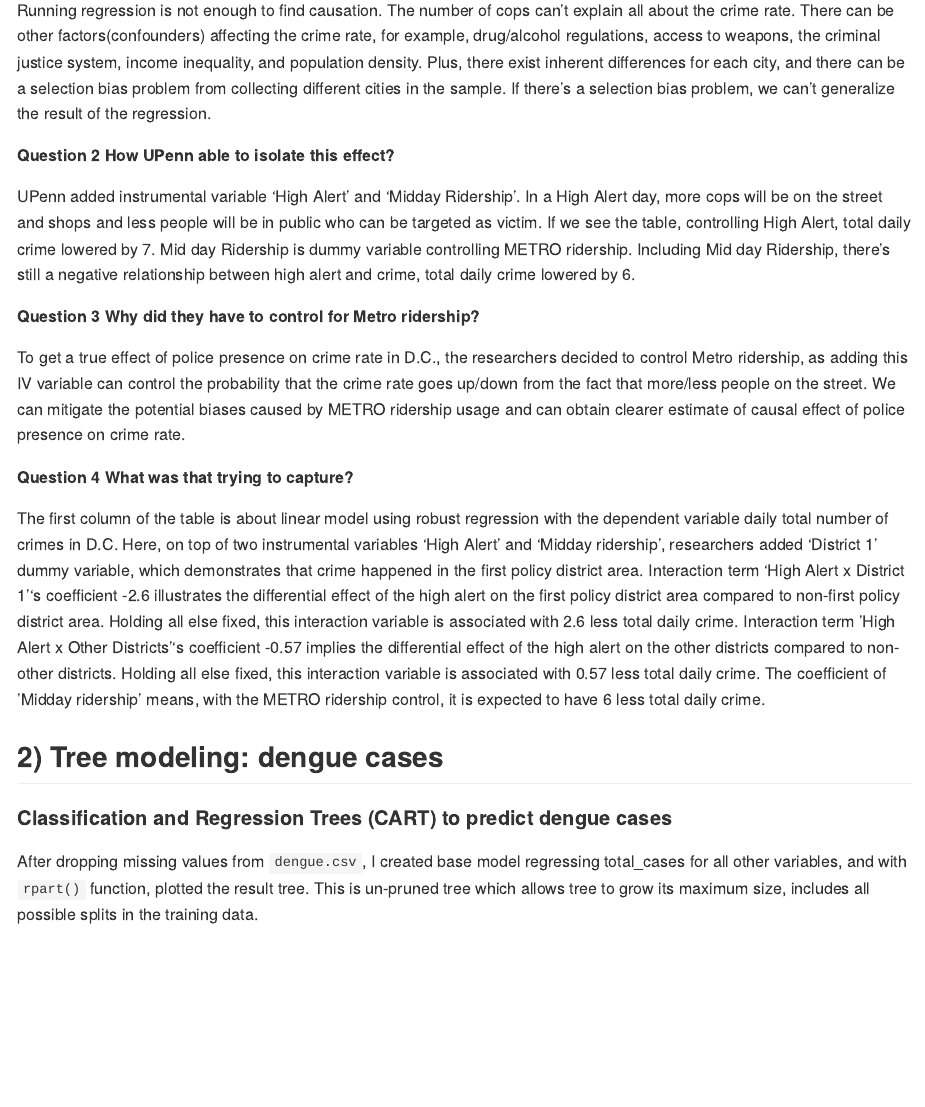
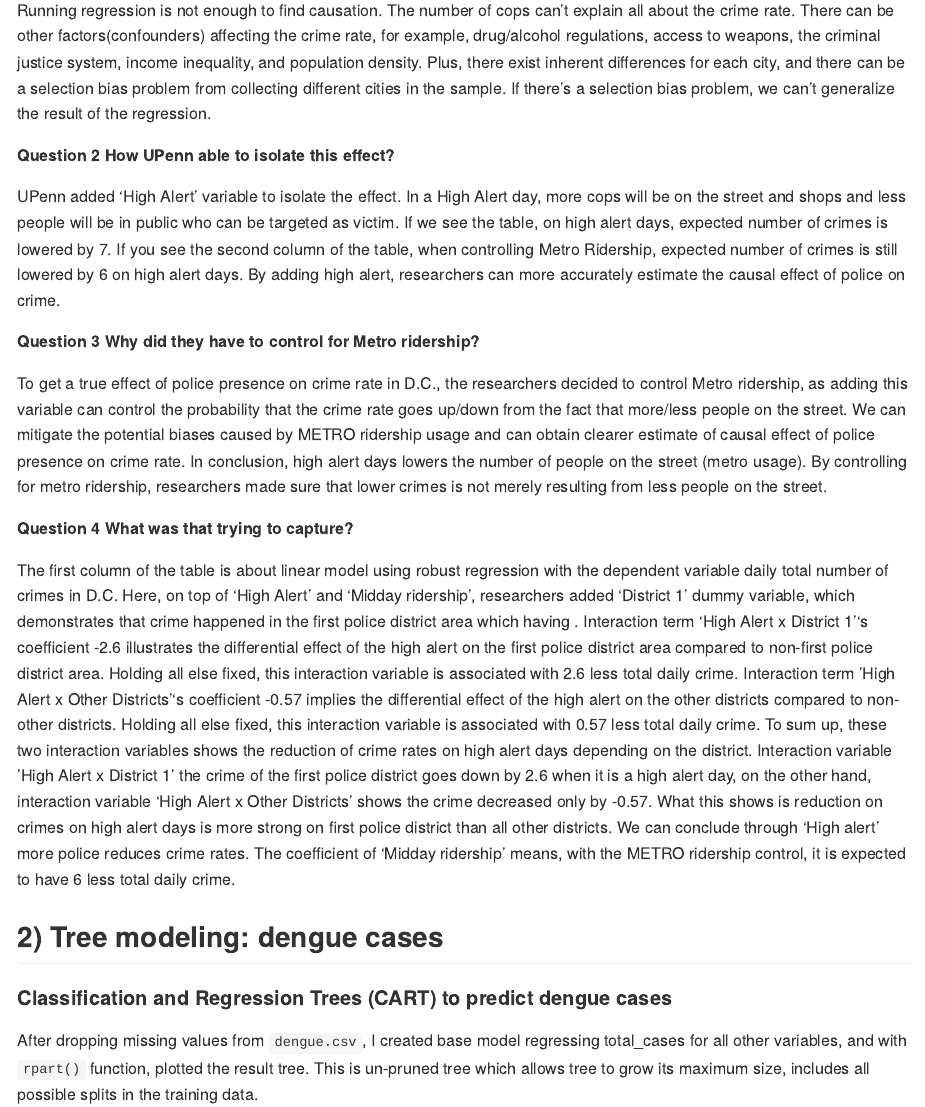
Before and after one commit to Miinjiin/Data_Mining, an R Markdown document (Exercise 3/ECO-395M-exercise-3.Rmd): the page in a window 1100 px wide, from 160 px down. The pictures show the output file Exercise 3/ECO-395M-exercise-3.md that the author committed with the source, drawn offline in the style of GitHub.

Commit message:
Fixed number 1

```diff
--- a/Exercise 3/ECO-395M-exercise-3.Rmd
+++ b/Exercise 3/ECO-395M-exercise-3.Rmd
@@ -37,17 +37,17 @@ Running regression is not enough to find causation. The number of cops can't exp
 
 **Question 2 How UPenn able to isolate this effect?**
 
-UPenn added instrumental variable 'High Alert' and 'Midday Ridership'. In a High Alert day, more cops will be on the street and shops and less people will be in public who can be targeted as victim. If we see the table, controlling High Alert, total daily crime lowered by 7. Mid day Ridership is dummy variable controlling METRO ridership. Including Mid day Ridership, there's still a negative relationship between high alert and crime, total daily crime lowered by 6.
+UPenn added 'High Alert' variable to isolate the effect. In a High Alert day, more cops will be on the street and shops and less people will be in public who can be targeted as victim. If we see the table, on high alert days, expected number of crimes is lowered by 7. If you see the second column of the table, when controlling Metro Ridership, expected number of crimes is still lowered by 6 on high alert days. By adding high alert, researchers can more accurately estimate the causal effect of police on crime.
 
 
 **Question 3 Why did they have to control for Metro ridership?**
 
-To get a true effect of police presence on crime rate in D.C., the researchers decided to control Metro ridership, as adding this IV variable can control the probability that the crime rate goes up/down from the fact that more/less people on the street. We can mitigate the potential biases caused by METRO ridership usage and can obtain clearer estimate of causal effect of police presence on crime rate.
+To get a true effect of police presence on crime rate in D.C., the researchers decided to control Metro ridership, as adding this variable can control the probability that the crime rate goes up/down from the fact that more/less people on the street. We can mitigate the potential biases caused by METRO ridership usage and can obtain clearer estimate of causal effect of police presence on crime rate. In conclusion, high alert days lowers the number of people on the street (metro usage). By controlling for metro ridership, researchers made sure that lower crimes is not merely resulting from less people on the street.
 
 
 **Question 4 What was that trying to capture?**
 
-The first column of the table is about linear model using robust regression with the dependent variable daily total number of crimes in D.C. Here, on top of two instrumental variables 'High Alert' and 'Midday ridership', researchers added 'District 1' dummy variable, which demonstrates that crime happened in the first policy district area. Interaction term 'High Alert x District 1''s coefficient -2.6 illustrates the differential effect of the high alert on the first policy district area compared to non-first policy district area. Holding all else fixed, this interaction variable is associated with 2.6 less total daily crime. Interaction term 'High Alert x Other Districts''s coefficient -0.57 implies the differential effect of the high alert on the other districts compared to non-other districts. Holding all else fixed, this interaction variable is associated with 0.57 less total daily crime. The coefficient of 'Midday ridership' means, with the METRO ridership control, it is expected to have 6 less total daily crime.
+The first column of the table is about linear model using robust regression with the dependent variable daily total number of crimes in D.C. Here, on top of 'High Alert' and 'Midday ridership', researchers added 'District 1' dummy variable, which demonstrates that crime happened in the first police district area which having . Interaction term 'High Alert x District 1''s coefficient -2.6 illustrates the differential effect of the high alert on the first police district area compared to non-first police district area. Holding all else fixed, this interaction variable is associated with 2.6 less total daily crime. Interaction term 'High Alert x Other Districts''s coefficient -0.57 implies the differential effect of the high alert on the other districts compared to non-other districts. Holding all else fixed, this interaction variable is associated with 0.57 less total daily crime. To sum up, these two interaction variables shows the reduction of crime rates on high alert days depending on the district. Interaction variable 'High Alert x District 1' the crime of the first police district goes down by 2.6 when it is a high alert day, on the other hand, interaction variable 'High Alert x Other Districts' shows the crime decreased only by -0.57. What this shows is reduction on crimes on high alert days is more strong on first police district than all other districts. We can conclude through 'High alert' more police reduces crime rates. The coefficient of 'Midday ridership' means, with the METRO ridership control, it is expected to have 6 less total daily crime.
 
 
 ## 2) Tree modeling: dengue cases
```
Also changed, not shown: Exercise 3/ECO-395M-exercise-3.md, Exercise 3/ECO-395M-exercise-3.Rmd (3 more changed lines), 13 other files.
